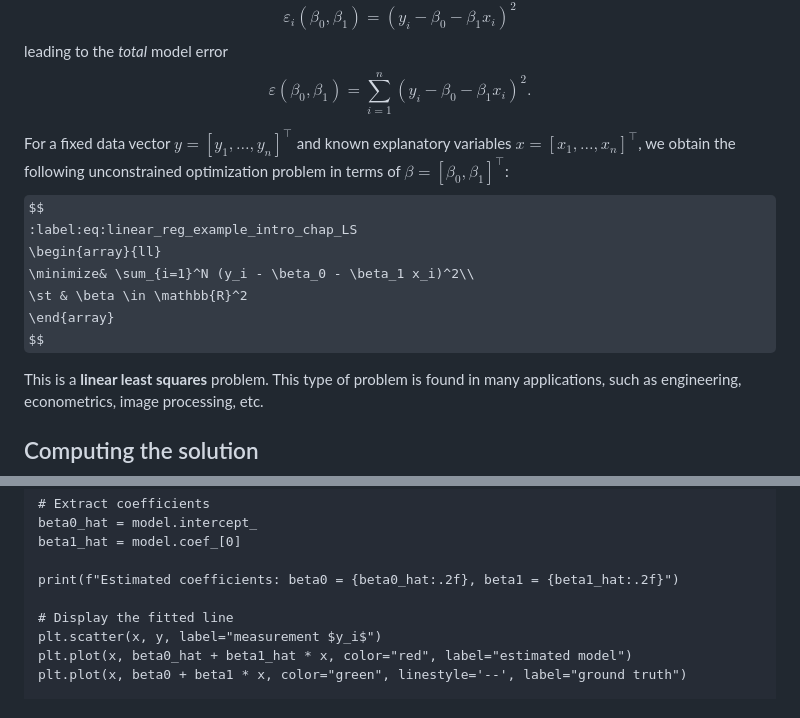
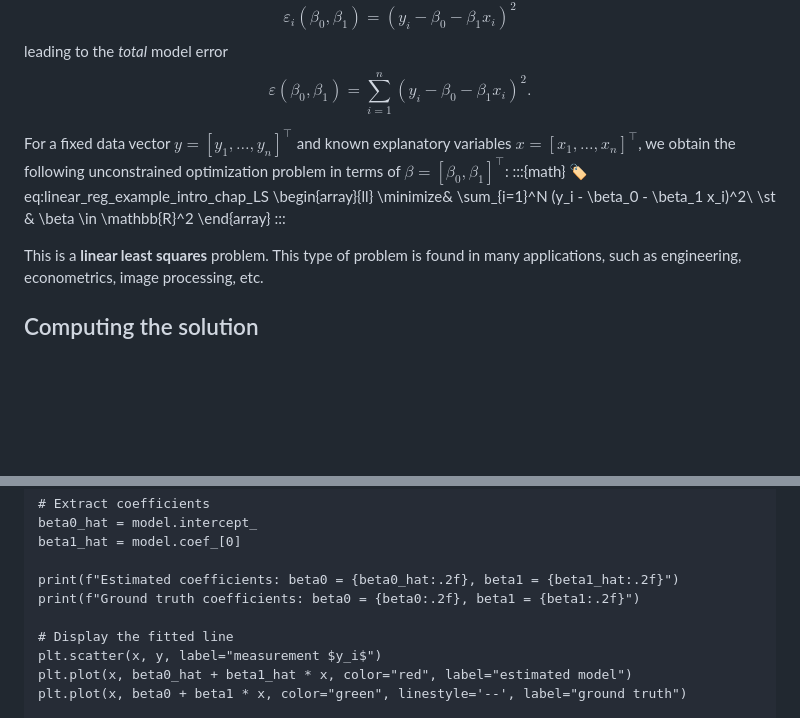
Before and after one commit to jflamant/mines-nancy-optimization, a Markdown page: contents/chapter3/02-first-example.md, 2 parts joined by grey strips. Drawn GitHub-style; some formulas as TeX source; blank space fills up the shorter version.

Commit message:
fix: label error

```diff
--- a/contents/chapter3/02-first-example.md
+++ b/contents/chapter3/02-first-example.md
@@ -41,13 +41,13 @@ $$\varepsilon(\beta_0, \beta_1) = \sum_{i=1}^n (y_i - \beta_0 - \beta_1 x_i)^2.$
 
 
 For a fixed data vector $y = [y_1, \ldots, y_n]^\top$ and known explanatory variables $x = [x_1, \ldots, x_n]^\top$, we obtain the following unconstrained optimization problem in terms of $\beta = [\beta_0, \beta_1]^\top$:
-$$
+:::{math}
 :label:eq:linear_reg_example_intro_chap_LS
 \begin{array}{ll}
 \minimize& \sum_{i=1}^N (y_i - \beta_0 - \beta_1 x_i)^2\\
 \st & \beta \in \mathbb{R}^2
 \end{array}
-$$
+:::
 
 This is a **linear least squares** problem. This type of problem is found in many applications, such as engineering, econometrics, image processing, etc.
 
@@ -68,6 +68,7 @@ beta0_hat = model.intercept_
 beta1_hat = model.coef_[0]
 
 print(f"Estimated coefficients: beta0 = {beta0_hat:.2f}, beta1 = {beta1_hat:.2f}")
+print(f"Ground truth coefficients: beta0 = {beta0:.2f}, beta1 = {beta1:.2f}")
 
 # Display the fitted line
 plt.scatter(x, y, label="measurement $y_i$")
```
